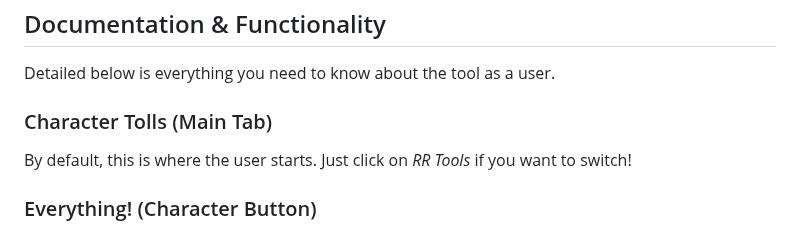
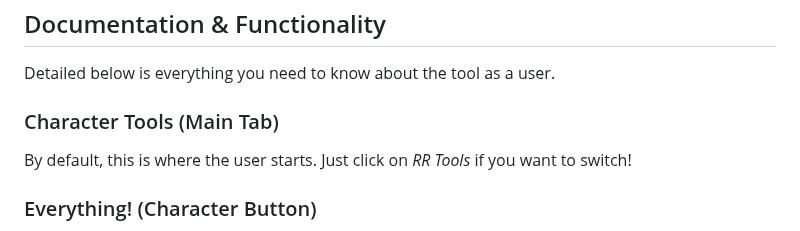
Before and after one commit to einar-method/EZ-Tools, a Markdown page: README.md, the part around the change. Drawn GitHub-style.

```diff
--- a/README.md
+++ b/README.md
@@ -7,7 +7,7 @@ This simple web app is a tool for the [EZD6 RPG](https://www.ezd6.com/). DM Scot
 ## Documentation & Functionality
 Detailed below is everything you need to know about the tool as a user.
 
-### Character Tolls (Main Tab)
+### Character Tools (Main Tab)
 By default, this is where the user starts. Just click on *RR Tools* if you want to switch!
 
 ### Everything! (Character Button)
```
